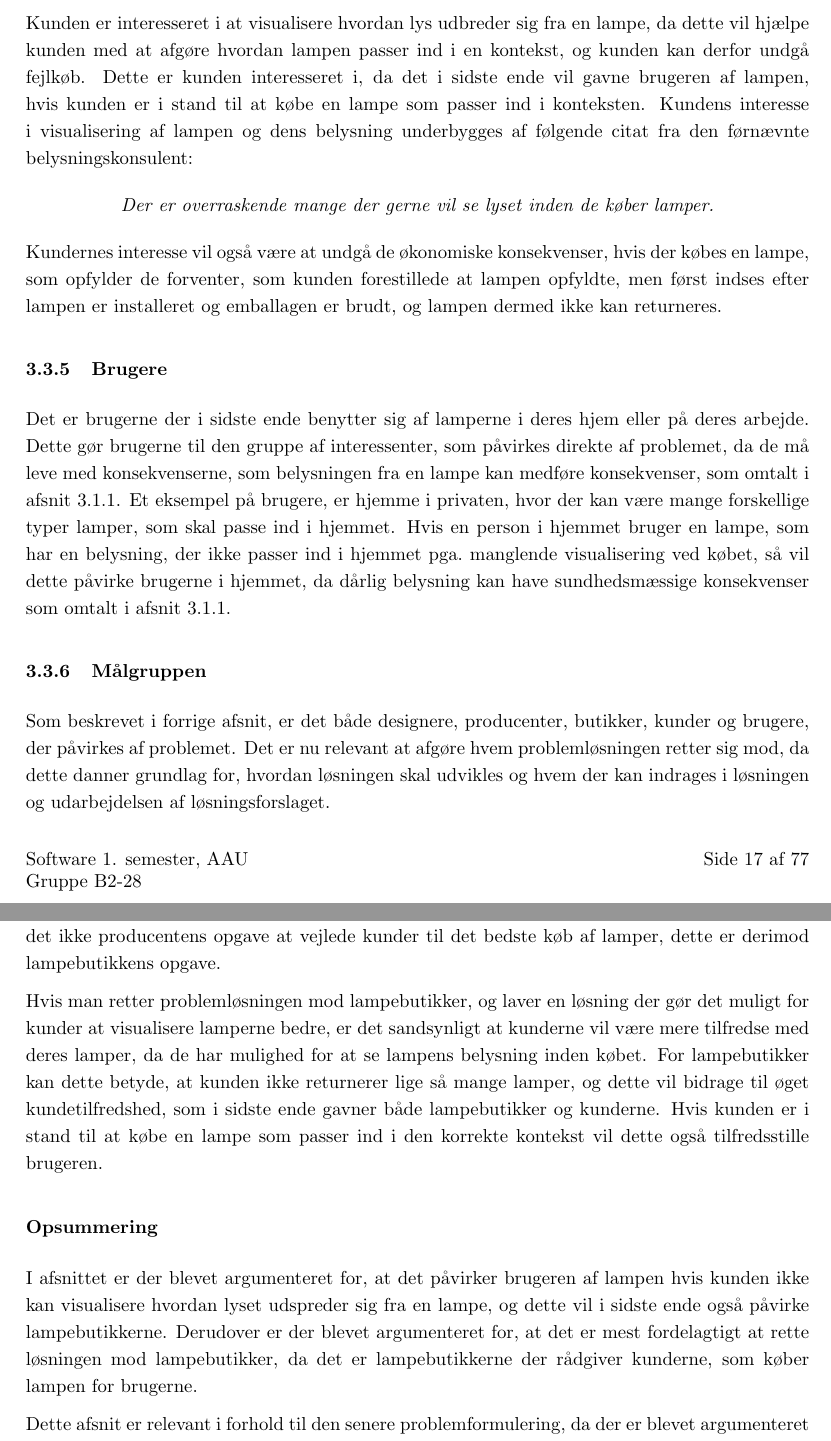
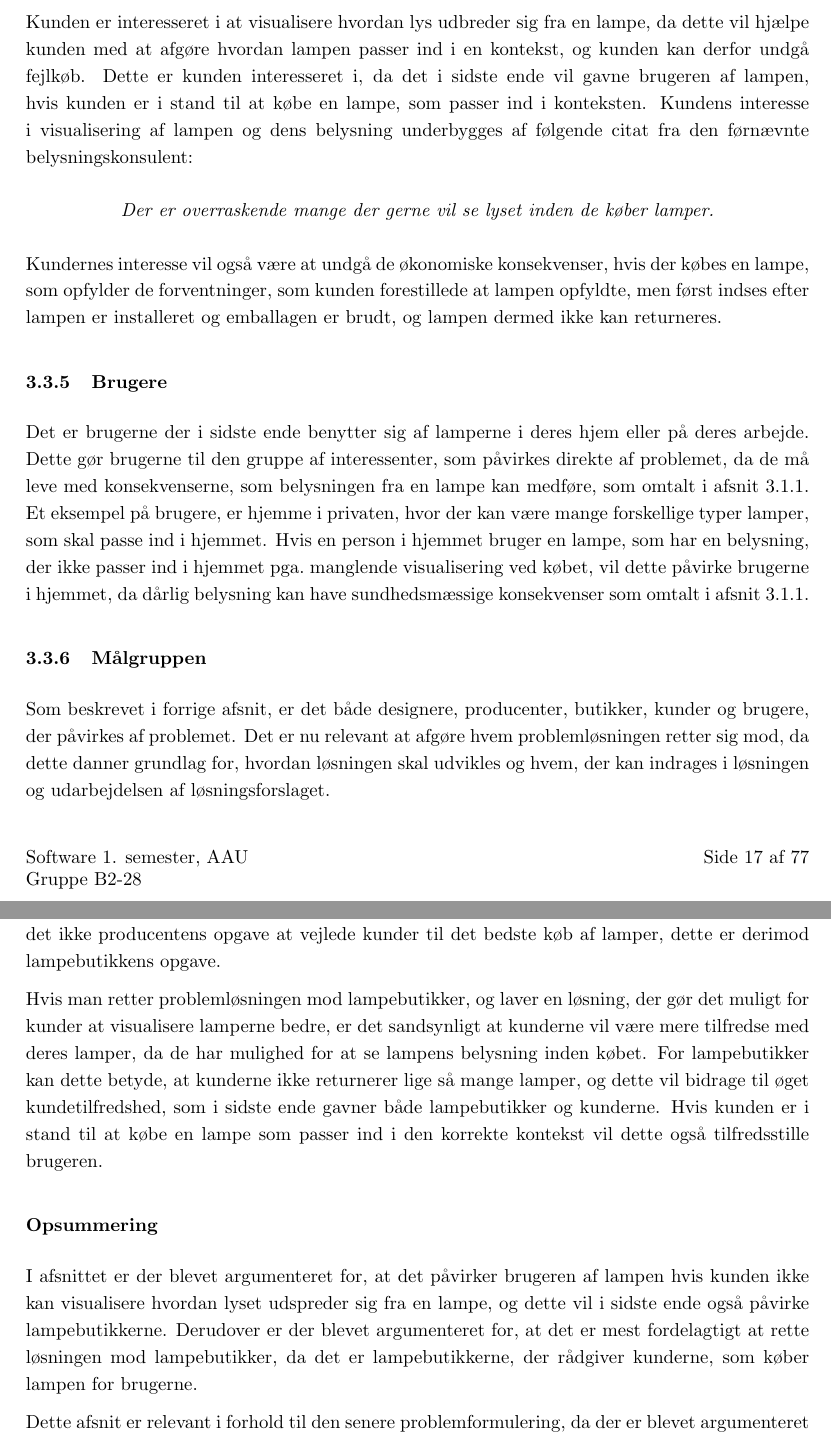
Before and after one commit to AAUSoftwareStudentGroup/P1-Raytracing, a LaTeX document (problem/main.tex, which reads problem/subsection/interessentanalyse.tex, problem/subsubsection/brugere.tex, problem/subsubsection/kunder.tex): two parts of pages 18 and 19 of 78, joined at a grey line, cut so that both start at the same text. Compiled offline with pdfLaTeX.

Commit message:
rettelser i interessantanalyse

```diff
--- a/problem/subsection/interessentanalyse.tex
+++ b/problem/subsection/interessentanalyse.tex
@@ -55,6 +55,6 @@ Dette afsnit vil undersøge hvilke interessenter der er, og hvilken interesse de
 \input{./subsubsection/maalgruppen.tex}
 
 \subsubsection*{Opsummering}
-I afsnittet er der blevet argumenteret for, at det påvirker brugeren af lampen hvis kunden ikke kan visualisere hvordan lyset udspreder sig fra en lampe, og dette vil i sidste ende også påvirke lampebutikkerne. Derudover er der blevet argumenteret for, at det er mest fordelagtigt at rette løsningen mod lampebutikker, da det er lampebutikkerne der rådgiver kunderne, som køber lampen for brugerne.
+I afsnittet er der blevet argumenteret for, at det påvirker brugeren af lampen hvis kunden ikke kan visualisere hvordan lyset udspreder sig fra en lampe, og dette vil i sidste ende også påvirke lampebutikkerne. Derudover er der blevet argumenteret for, at det er mest fordelagtigt at rette løsningen mod lampebutikker, da det er lampebutikkerne, der rådgiver kunderne, som køber lampen for brugerne.
 
 Dette afsnit er relevant i forhold til den senere problemformulering, da der er blevet argumenteret for hvem det er, som har problemet, samt hvilken målgruppe det senere produkt skal udvikles til.
--- a/problem/subsubsection/brugere.tex
+++ b/problem/subsubsection/brugere.tex
@@ -1,2 +1,2 @@
 \subsubsection{Brugere}
-Det er brugerne der i sidste ende benytter sig af lamperne i deres hjem eller på deres arbejde. Dette gør brugerne til den gruppe af interessenter, som påvirkes direkte af problemet, da de må leve med konsekvenserne, som belysningen fra en lampe kan medføre konsekvenser, som omtalt i afsnit \ref{sec:konsekvenser}. Et eksempel på brugere, er hjemme i privaten, hvor der kan være mange forskellige typer lamper, som skal passe ind i hjemmet. Hvis en person i hjemmet bruger en lampe, som har en belysning, der ikke passer ind i hjemmet pga.\ manglende visualisering ved købet, så vil dette påvirke brugerne i hjemmet, da dårlig belysning kan have sundhedsmæssige konsekvenser som omtalt i afsnit \ref{sec:konsekvenser}.
+Det er brugerne der i sidste ende benytter sig af lamperne i deres hjem eller på deres arbejde. Dette gør brugerne til den gruppe af interessenter, som påvirkes direkte af problemet, da de må leve med konsekvenserne, som belysningen fra en lampe kan medføre, som omtalt i afsnit \ref{sec:konsekvenser}. Et eksempel på brugere, er hjemme i privaten, hvor der kan være mange forskellige typer lamper, som skal passe ind i hjemmet. Hvis en person i hjemmet bruger en lampe, som har en belysning, der ikke passer ind i hjemmet pga.\ manglende visualisering ved købet, vil dette påvirke brugerne i hjemmet, da dårlig belysning kan have sundhedsmæssige konsekvenser som omtalt i afsnit \ref{sec:konsekvenser}.
--- a/problem/subsubsection/kunder.tex
+++ b/problem/subsubsection/kunder.tex
@@ -1,7 +1,7 @@
 \subsubsection{Kunder}
-Kunden er interesseret i at visualisere hvordan lys udbreder sig fra en lampe, da dette vil hjælpe kunden med at afgøre hvordan lampen passer ind i en kontekst, og kunden kan derfor undgå fejlkøb. Dette er kunden interesseret i, da det i sidste ende vil gavne brugeren af lampen, hvis kunden er i stand til at købe en lampe som passer ind i konteksten. Kundens interesse i visualisering af lampen og dens belysning underbygges af følgende citat fra den førnævnte belysningskonsulent:
+Kunden er interesseret i at visualisere hvordan lys udbreder sig fra en lampe, da dette vil hjælpe kunden med at afgøre hvordan lampen passer ind i en kontekst, og kunden kan derfor undgå fejlkøb. Dette er kunden interesseret i, da det i sidste ende vil gavne brugeren af lampen, hvis kunden er i stand til at købe en lampe, som passer ind i konteksten. Kundens interesse i visualisering af lampen og dens belysning underbygges af følgende citat fra den førnævnte belysningskonsulent:
 \begin{center}
 \textit{Der er overraskende mange der gerne vil se lyset inden de køber lamper.}
 \end{center}
 
-Kundernes interesse vil også være at undgå de økonomiske konsekvenser, hvis der købes en lampe, som opfylder de forventer, som kunden forestillede at lampen opfyldte, men først indses efter lampen er installeret og emballagen er brudt, og lampen dermed ikke kan returneres.
+Kundernes interesse vil også være at undgå de økonomiske konsekvenser, hvis der købes en lampe, som opfylder de forventninger, som kunden forestillede at lampen opfyldte, men først indses efter lampen er installeret og emballagen er brudt, og lampen dermed ikke kan returneres.
--- a/problem/subsubsection/maalgruppen.tex
+++ b/problem/subsubsection/maalgruppen.tex
@@ -1,6 +1,6 @@
 \subsubsection{Målgruppen}
-Som beskrevet i forrige afsnit, er det både designere, producenter, butikker, kunder og brugere, der påvirkes af problemet. Det er nu relevant at afgøre hvem problemløsningen retter sig mod, da dette danner grundlag for, hvordan løsningen skal udvikles og hvem der kan indrages i løsningen og udarbejdelsen af løsningsforslaget.
+Som beskrevet i forrige afsnit, er det både designere, producenter, butikker, kunder og brugere, der påvirkes af problemet. Det er nu relevant at afgøre hvem problemløsningen retter sig mod, da dette danner grundlag for, hvordan løsningen skal udvikles og hvem, der kan indrages i løsningen og udarbejdelsen af løsningsforslaget.
 
 Som illustreret på figur \ref{fig:interessenter} er det lampebutikkerne, som har den direkte kontakt til kunderne og via kunderne en forbindelse til brugerne. Designere er fravalgt, da vi ud fra mails fra Wahl og Mortensen kan uddrage, at de allerede har værktøjer til at visualisere lys fra lamper, og som der ses på skitsen har designeren ikke nogle direkte kontakt til kunden eller brugeren. Man kunne forestille sig, at problemet kunne løses allerede fra producentens side. Ud fra udtagelsen fra belysningskonsulenten, er vi dog blevet informeret om, at producenterne ikke er interesseret i at bruge ressourcer på at løse problemet, da det ikke gavner producenterne direkte. Derudover er det ikke producentens opgave at vejlede kunder til det bedste køb af lamper, dette er derimod lampebutikkens opgave.
 
-Hvis man retter problemløsningen mod lampebutikker, og laver en løsning der gør det muligt for kunder at visualisere lamperne bedre, er det sandsynligt at kunderne vil være mere tilfredse med deres lamper, da de har mulighed for at se lampens belysning inden købet. For lampebutikker kan dette betyde, at kunden ikke returnerer lige så mange lamper, og dette vil bidrage til øget kundetilfredshed, som i sidste ende gavner både lampebutikker og kunderne. Hvis kunden er i stand til at købe en lampe som passer ind i den korrekte kontekst vil dette også tilfredsstille brugeren.
+Hvis man retter problemløsningen mod lampebutikker, og laver en løsning, der gør det muligt for kunder at visualisere lamperne bedre, er det sandsynligt at kunderne vil være mere tilfredse med deres lamper, da de har mulighed for at se lampens belysning inden købet. For lampebutikker kan dette betyde, at kunderne ikke returnerer lige så mange lamper, og dette vil bidrage til øget kundetilfredshed, som i sidste ende gavner både lampebutikker og kunderne. Hvis kunden er i stand til at købe en lampe som passer ind i den korrekte kontekst vil dette også tilfredsstille brugeren.
```
Also changed, not shown: problem/subsubsection/producenter.tex (+1 -1 lines).
